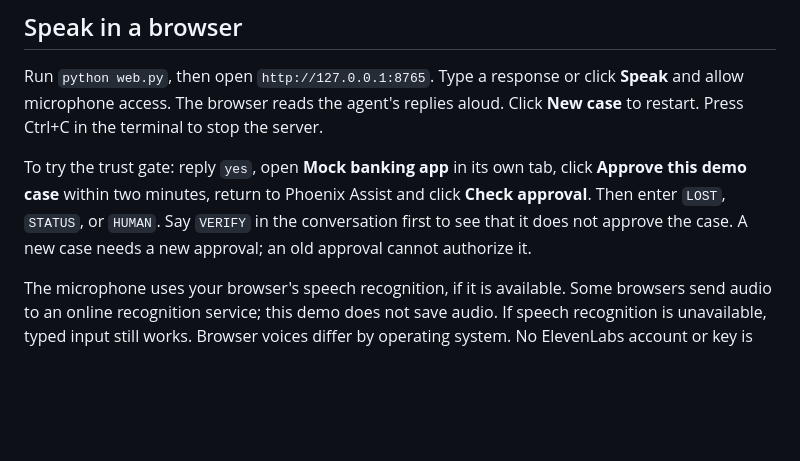
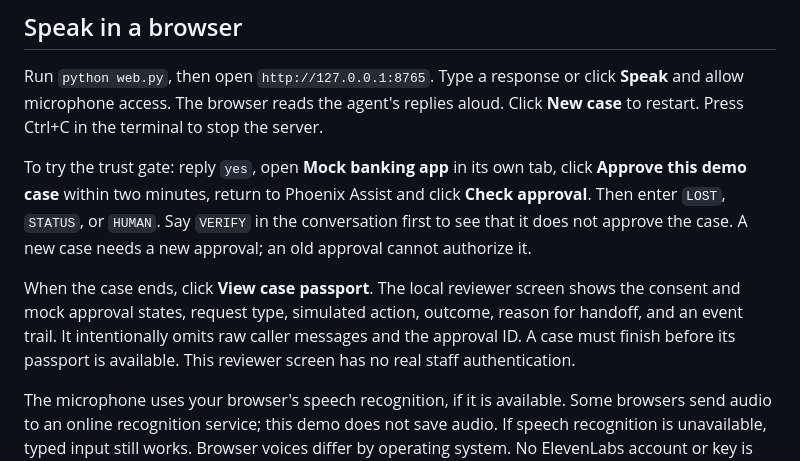
Before and after one commit to PHONIEXz/Phoenix_Voice_Lab, a Markdown page: README.md, the part around the change. Rendered like a GitHub page; blank space fills up the shorter version.

Commit message:
Add redacted case passport: README.md

```diff
--- a/README.md
+++ b/README.md
@@ -16,6 +16,8 @@ python -m unittest -v
 Run `python web.py`, then open `http://127.0.0.1:8765`. Type a response or click **Speak** and allow microphone access. The browser reads the agent's replies aloud. Click **New case** to restart. Press Ctrl+C in the terminal to stop the server.
 
 To try the trust gate: reply `yes`, open **Mock banking app** in its own tab, click **Approve this demo case** within two minutes, return to Phoenix Assist and click **Check approval**. Then enter `LOST`, `STATUS`, or `HUMAN`. Say `VERIFY` in the conversation first to see that it does not approve the case. A new case needs a new approval; an old approval cannot authorize it.
+
+When the case ends, click **View case passport**. The local reviewer screen shows the consent and mock approval states, request type, simulated action, outcome, reason for handoff, and an event trail. It intentionally omits raw caller messages and the approval ID. A case must finish before its passport is available. This reviewer screen has no real staff authentication.
 
 The microphone uses your browser's speech recognition, if it is available. Some browsers send audio to an online recognition service; this demo does not save audio. If speech recognition is unavailable, typed input still works. Browser voices differ by operating system. No ElevenLabs account or key is needed for this local lesson.
 
```
